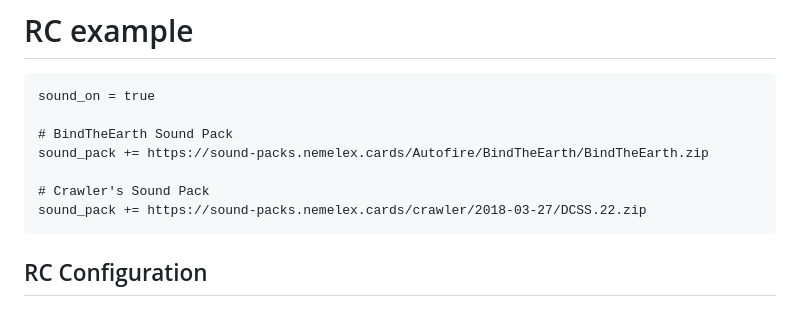
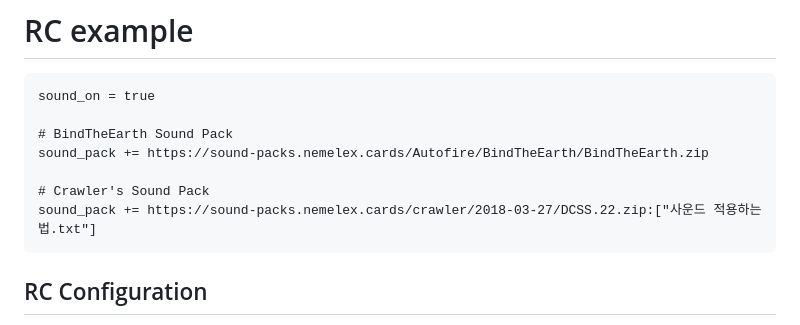
Before and after one commit to refracta/dcss-webtiles-extension-module, a Markdown page: modules/sound-support/README.md, the part around the change. Rendered like a GitHub page.

````diff
--- a/modules/sound-support/README.md
+++ b/modules/sound-support/README.md
@@ -17,7 +17,7 @@ sound_on = true
 sound_pack += https://sound-packs.nemelex.cards/Autofire/BindTheEarth/BindTheEarth.zip
 
 # Crawler's Sound Pack
-sound_pack += https://sound-packs.nemelex.cards/crawler/2018-03-27/DCSS.22.zip
+sound_pack += https://sound-packs.nemelex.cards/crawler/2018-03-27/DCSS.22.zip:["사운드 적용하는법.txt"]
 ```
 
 ## RC Configuration
````
